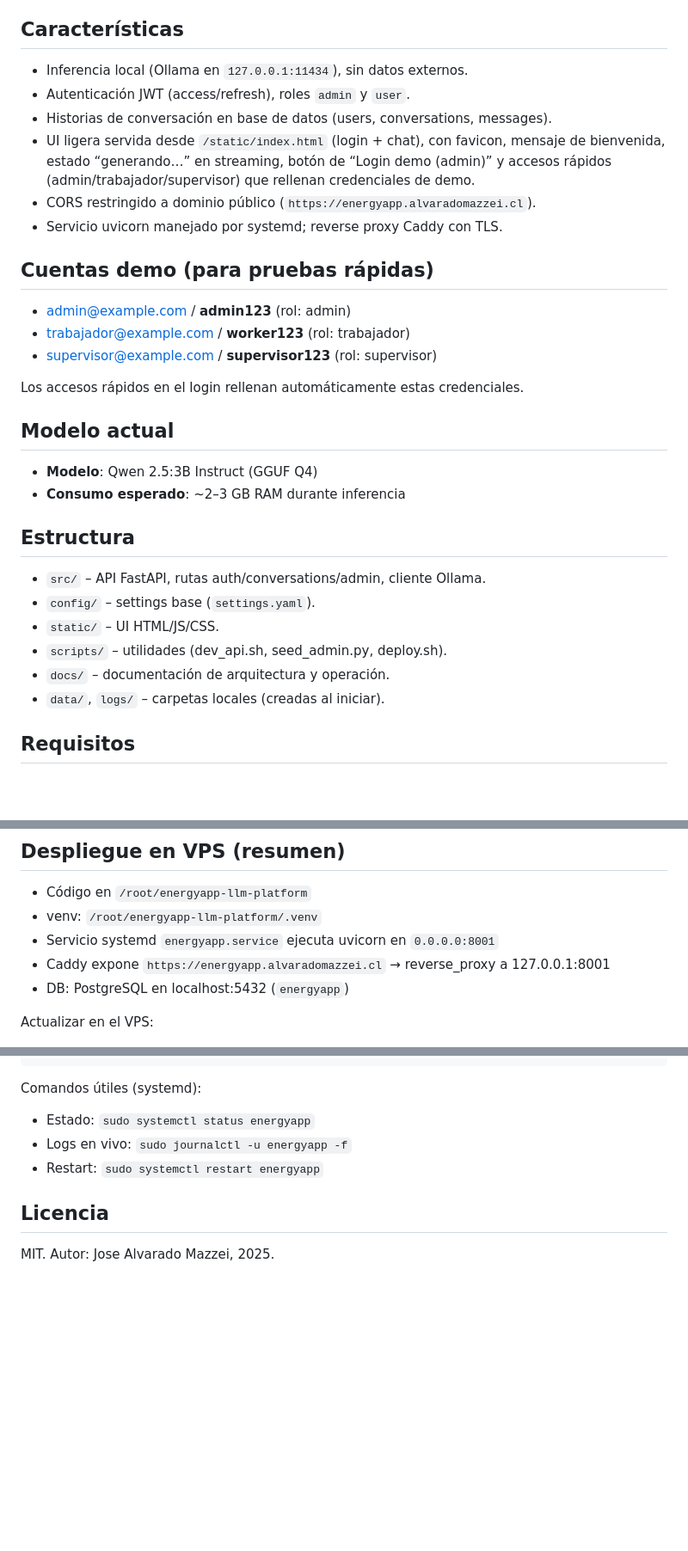
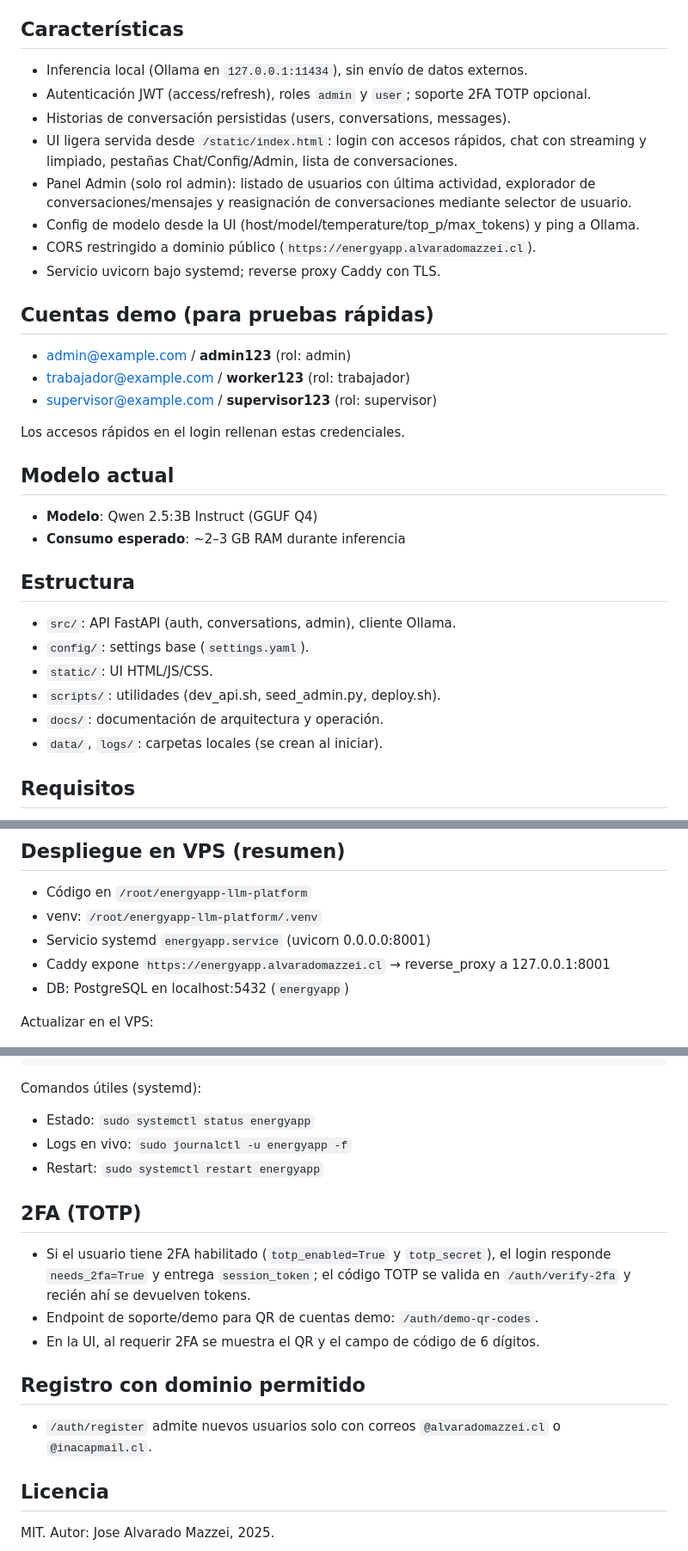
Before and after one commit to c0hete/energyapp-llm-platform, a Markdown page: README.md, 3 parts joined by grey strips. Shown: that part at 86% size. Drawn GitHub-style; blank space fills up the shorter version.

Commit message:
docs: actualizar estado de 2FA y registro con dominio permitido

```diff
--- a/README.md
+++ b/README.md
@@ -3,31 +3,33 @@
 Plataforma de IA autohospedada para EnergyApp con FastAPI + Ollama (Qwen 2.5:3B). Pensada para operar en VPS propio con seguridad básica y despliegue automatizado.
 
 ## Características
-- Inferencia local (Ollama en `127.0.0.1:11434`), sin datos externos.
-- Autenticación JWT (access/refresh), roles `admin` y `user`.
-- Historias de conversación en base de datos (users, conversations, messages).
-- UI ligera servida desde `/static/index.html` (login + chat), con favicon, mensaje de bienvenida, estado “generando…” en streaming, botón de “Login demo (admin)” y accesos rápidos (admin/trabajador/supervisor) que rellenan credenciales de demo.
+- Inferencia local (Ollama en `127.0.0.1:11434`), sin envío de datos externos.
+- Autenticación JWT (access/refresh), roles `admin` y `user`; soporte 2FA TOTP opcional.
+- Historias de conversación persistidas (users, conversations, messages).
+- UI ligera servida desde `/static/index.html`: login con accesos rápidos, chat con streaming y limpiado, pestañas Chat/Config/Admin, lista de conversaciones.
+- Panel Admin (solo rol admin): listado de usuarios con última actividad, explorador de conversaciones/mensajes y reasignación de conversaciones mediante selector de usuario.
+- Config de modelo desde la UI (host/model/temperature/top_p/max_tokens) y ping a Ollama.
 - CORS restringido a dominio público (`https://energyapp.alvaradomazzei.cl`).
-- Servicio uvicorn manejado por systemd; reverse proxy Caddy con TLS.
+- Servicio uvicorn bajo systemd; reverse proxy Caddy con TLS.
 
 ## Cuentas demo (para pruebas rápidas)
 - admin@example.com / **admin123** (rol: admin)
 - trabajador@example.com / **worker123** (rol: trabajador)
 - supervisor@example.com / **supervisor123** (rol: supervisor)
 
-Los accesos rápidos en el login rellenan automáticamente estas credenciales.
+Los accesos rápidos en el login rellenan estas credenciales.
 
 ## Modelo actual
 - **Modelo**: Qwen 2.5:3B Instruct (GGUF Q4)
 - **Consumo esperado**: ~2–3 GB RAM durante inferencia
 
 ## Estructura
-- `src/` – API FastAPI, rutas auth/conversations/admin, cliente Ollama.
-- `config/` – settings base (`settings.yaml`).
-- `static/` – UI HTML/JS/CSS.
-- `scripts/` – utilidades (dev_api.sh, seed_admin.py, deploy.sh).
-- `docs/` – documentación de arquitectura y operación.
-- `data/`, `logs/` – carpetas locales (creadas al iniciar).
+- `src/`: API FastAPI (auth, conversations, admin), cliente Ollama.
+- `config/`: settings base (`settings.yaml`).
+- `static/`: UI HTML/JS/CSS.
+- `scripts/`: utilidades (dev_api.sh, seed_admin.py, deploy.sh).
+- `docs/`: documentación de arquitectura y operación.
+- `data/`, `logs/`: carpetas locales (se crean al iniciar).
 
 ## Requisitos
 - Python 3.10+ (local usamos 3.13.8)
@@ -57,7 +59,7 @@ Health: http://localhost:8000/health
 ## Despliegue en VPS (resumen)
 - Código en `/root/energyapp-llm-platform`
 - venv: `/root/energyapp-llm-platform/.venv`
-- Servicio systemd `energyapp.service` ejecuta uvicorn en `0.0.0.0:8001`
+- Servicio systemd `energyapp.service` (uvicorn 0.0.0.0:8001)
 - Caddy expone `https://energyapp.alvaradomazzei.cl` → reverse_proxy a 127.0.0.1:8001
 - DB: PostgreSQL en localhost:5432 (`energyapp`)
 
@@ -75,5 +77,13 @@ Comandos útiles (systemd):
 - Logs en vivo: `sudo journalctl -u energyapp -f`
 - Restart: `sudo systemctl restart energyapp`
 
+## 2FA (TOTP)
+- Si el usuario tiene 2FA habilitado (`totp_enabled=True` y `totp_secret`), el login responde `needs_2fa=True` y entrega `session_token`; el código TOTP se valida en `/auth/verify-2fa` y recién ahí se devuelven tokens.
+- Endpoint de soporte/demo para QR de cuentas demo: `/auth/demo-qr-codes`.
+- En la UI, al requerir 2FA se muestra el QR y el campo de código de 6 dígitos.
+
+## Registro con dominio permitido
+- `/auth/register` admite nuevos usuarios solo con correos `@alvaradomazzei.cl` o `@inacapmail.cl`.
+
 ## Licencia
 MIT. Autor: Jose Alvarado Mazzei, 2025.
```
Also changed, not shown: docs/arquitectura.md (+10 -10 lines).
